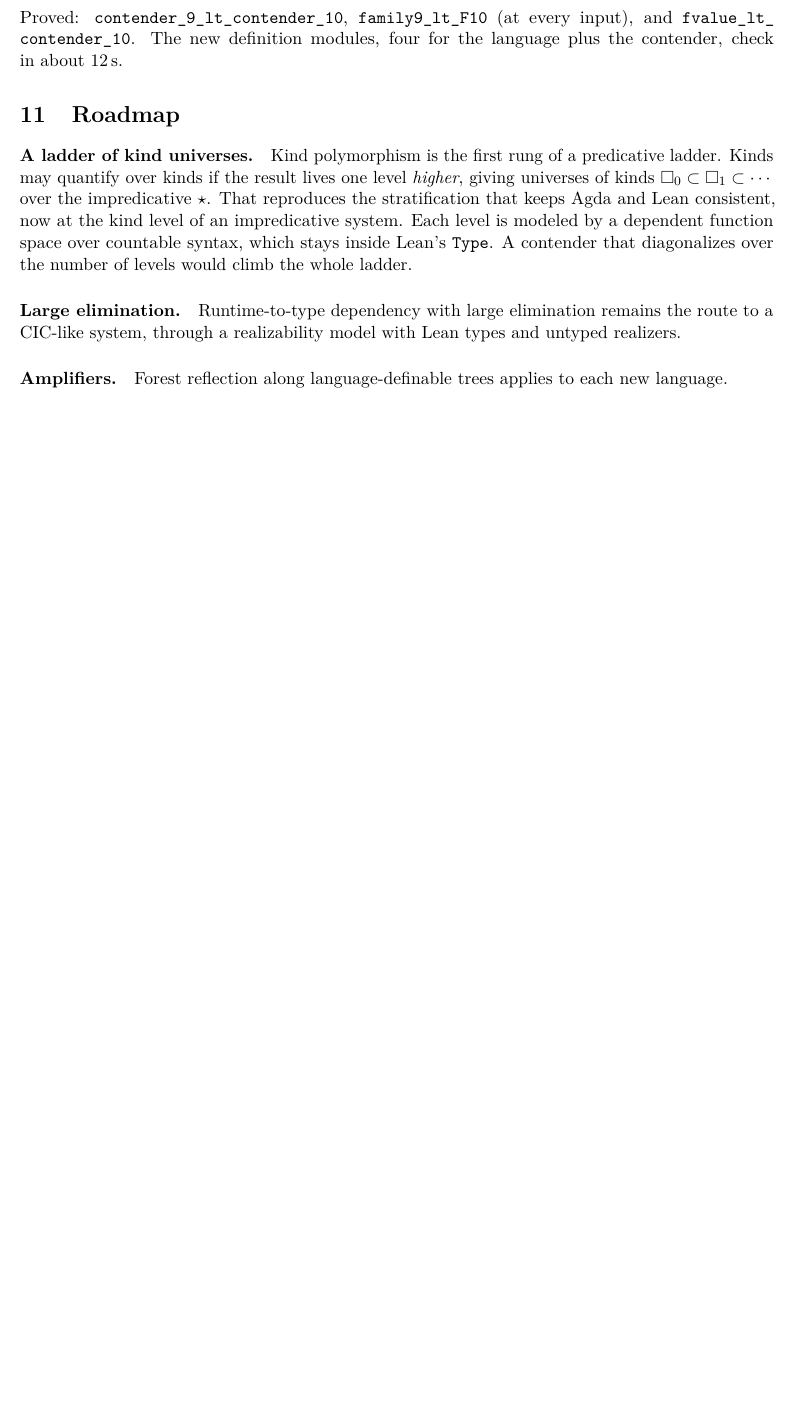
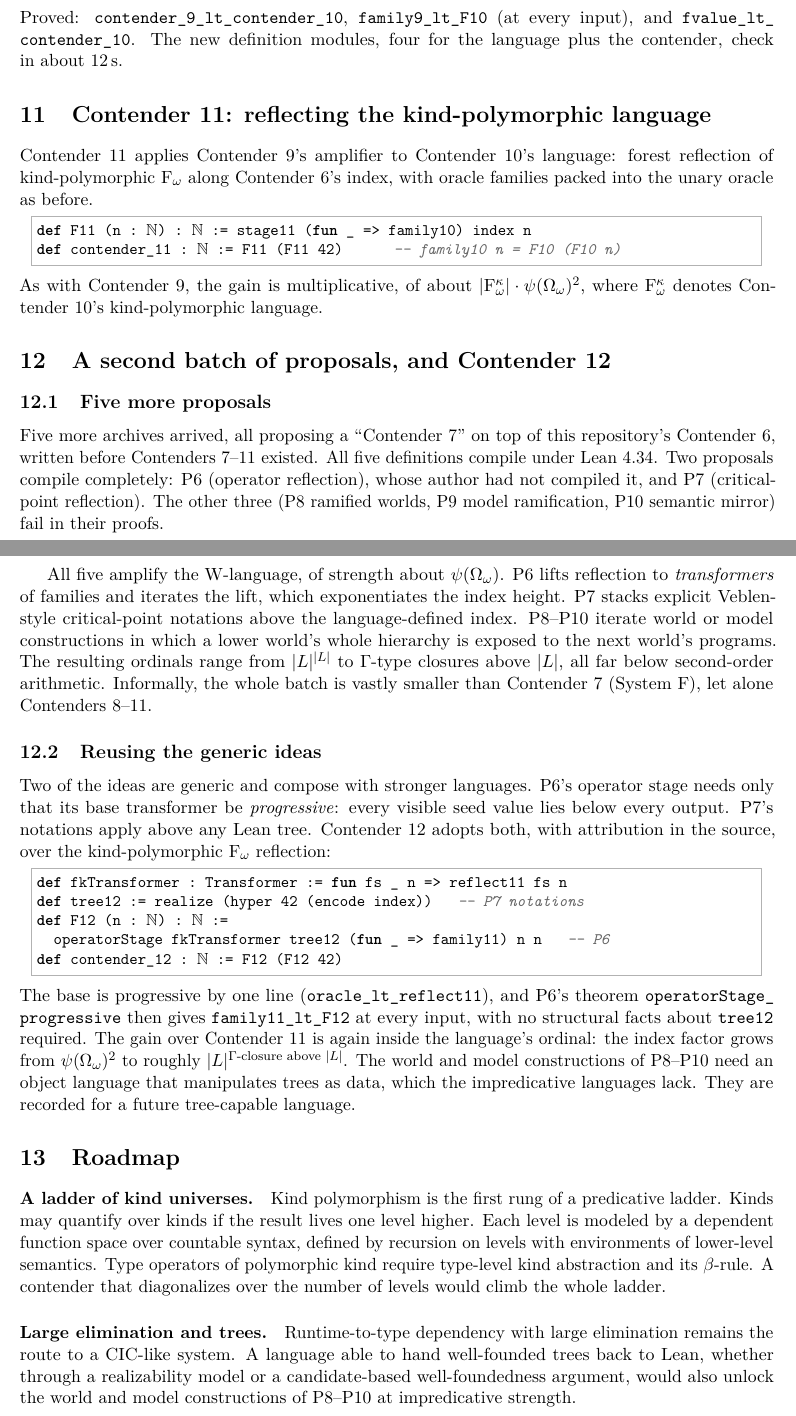
Before and after one commit to VladimirReshetnikov/BusyLean, a LaTeX paper (article/busylean.tex): part of page 9 of 9 before the commit and two parts of pages 9 and 10 of 11 after it, the two joined at a grey line, cut so that both start at the same text, the shorter picture padded with empty space. Compiled offline with pdfLaTeX.

Commit message:
Document Contenders 11-12 and the second proposal batch
README.md: Contender 12 becomes the current contender, crediting the
adopted ideas (P6's operator stage, P7's notations above the index)
and listing its theorems. Contender 11 gets a short section. Layout,
history, timing (Contender 12's definitions about 4 s, proofs about
7 s, full clean build about 38 s) and the proposal count (P1-P10) are
updated.

article/busylean.tex -> busylean.pdf (now 11 pages):
* "Contender 11": Contender 9's amplifier over the kind-polymorphic
  language.
* "A second batch of proposals, and Contender 12": build status of
  P6-P10 (all definitions compile; P6 and P7 fully; P8-P10 fail in
  proofs), what each amplifier does, why the whole batch is
  informally far below Contender 7, and how the generic ideas (P6's
  progressive operator stage, P7's notations above a Lean tree) are
  reused over kind-polymorphic F-omega.
* The roadmap now also notes that a language able to hand trees back
  to Lean would unlock P8-P10's world/model constructions at
  impredicative strength. The status table adds Contenders 11 and 12.

Co-Authored-By: Claude Opus 5.5 <noreply@anthropic.com>

```diff
--- a/article/busylean.tex
+++ b/article/busylean.tex
@@ -485,24 +487,79 @@ every input), and \lean{fvalue\_lt\_\allowbreak contender\_10}. The new definiti
 four for the language plus the contender, check in about 12\,s.
 
 %======================================================================
+\section{Contender 11: reflecting the kind-polymorphic language}
+
+Contender~11 applies Contender~9's amplifier to Contender~10's language:
+forest reflection of kind-polymorphic F$_\omega$ along Contender~6's index,
+with oracle families packed into the unary oracle as before.
+\begin{lstlisting}
+def F11 (n : ℕ) : ℕ := stage11 (fun _ => family10) index n
+def contender_11 : ℕ := F11 (F11 42)      -- family10 n = F10 (F10 n)
+\end{lstlisting}
+As with Contender~9, the gain is multiplicative, of about
+$|\mathrm{F}_\omega^{\kappa}|\cdot\psi(\Omega_\omega)^2$, where
+$\mathrm{F}_\omega^{\kappa}$ denotes Contender~10's kind-polymorphic language.
+
+%======================================================================
+\section{A second batch of proposals, and Contender 12}
+
+\subsection{Five more proposals}
+Five more archives arrived, all proposing a ``Contender~7'' on top of this
+repository's Contender~6, written before Contenders 7--11 existed. All five
+definitions compile under Lean~4.34. Two proposals compile completely: P6
+(operator reflection), whose author had not compiled it, and P7
+(critical-point reflection). The other three (P8 ramified worlds, P9 model
+ramification, P10 semantic mirror) fail in their proofs.
+
+All five amplify the W-language, of strength about $\psi(\Omega_\omega)$.
+P6 lifts reflection to \emph{transformers} of families and iterates the lift,
+which exponentiates the index height. P7 stacks explicit Veblen-style
+critical-point notations above the language-defined index. P8--P10 iterate
+world or model constructions in which a lower world's whole hierarchy is
+exposed to the next world's programs. The resulting ordinals range from
+$|L|^{|L|}$ to $\Gamma$-type closures above $|L|$, all far below second-order
+arithmetic. Informally, the whole batch is vastly smaller than Contender~7
+(System~F), let alone Contenders 8--11.
+
+\subsection{Reusing the generic ideas}
+Two of the ideas are generic and compose with stronger languages. P6's
+operator stage needs only that its base transformer be \emph{progressive}:
+every visible seed value lies below every output. P7's notations apply above
+any Lean tree. Contender~12 adopts both, with attribution in the source, over
+the kind-polymorphic F$_\omega$ reflection:
+\begin{lstlisting}
+def fkTransformer : Transformer := fun fs _ n => reflect11 fs n
+def tree12 := realize (hyper 42 (encode index))   -- P7 notations
+def F12 (n : ℕ) : ℕ :=
+  operatorStage fkTransformer tree12 (fun _ => family11) n n   -- P6
+def contender_12 : ℕ := F12 (F12 42)
+\end{lstlisting}
+The base is progressive by one line (\lean{oracle\_lt\_reflect11}), and P6's
+theorem \lean{operatorStage\_\allowbreak progressive} then gives \lean{family11\_lt\_F12}
+at every input, with no structural facts about \lean{tree12} required. The
+gain over Contender~11 is again inside the language's ordinal: the index factor
+grows from $\psi(\Omega_\omega)^2$ to roughly
+$|L|^{\Gamma\text{-closure above }|L|}$. The world and model constructions of
+P8--P10 need an object language that manipulates trees as data, which the
+impredicative languages lack. They are recorded for a future tree-capable
+language.
+
+%======================================================================
 \section{Roadmap}
 
 \paragraph{A ladder of kind universes.} Kind polymorphism is the first rung
 of a predicative ladder. Kinds may quantify over kinds if the result lives
-one level \emph{higher}, giving universes of kinds
-$\Box_0\subset\Box_1\subset\cdots$ over the impredicative~$\star$. That
-reproduces the stratification that keeps Agda and Lean consistent, now at the
-kind level of an impredicative system. Each level is modeled by a dependent
-function space over countable syntax, which stays inside Lean's \lean{Type}.
-A contender that diagonalizes over the number of levels would climb the whole
-ladder.
+one level higher. Each level is modeled by a dependent function space over
+countable syntax, defined by recursion on levels with environments of
+lower-level semantics. Type operators of polymorphic kind require type-level
+kind abstraction and its $\beta$-rule. A contender that diagonalizes over the
+number of levels would climb the whole ladder.
 
-\paragraph{Large elimination.} Runtime-to-type dependency with large
-elimination remains the route to a CIC-like system, through a realizability
-model with Lean types and untyped realizers.
-
-\paragraph{Amplifiers.} Forest reflection along language-definable trees
-applies to each new language.
+\paragraph{Large elimination and trees.} Runtime-to-type dependency with large
+elimination remains the route to a CIC-like system. A language able to hand
+well-founded trees back to Lean, whether through a realizability model or a
+candidate-based well-foundedness argument, would also unlock the world and
+model constructions of P8--P10 at impredicative strength.
 
 %======================================================================
 \section{Status}
```
Also changed, not shown: README.md, article/busylean.pdf, article/busylean.tex (6 more changed lines).
